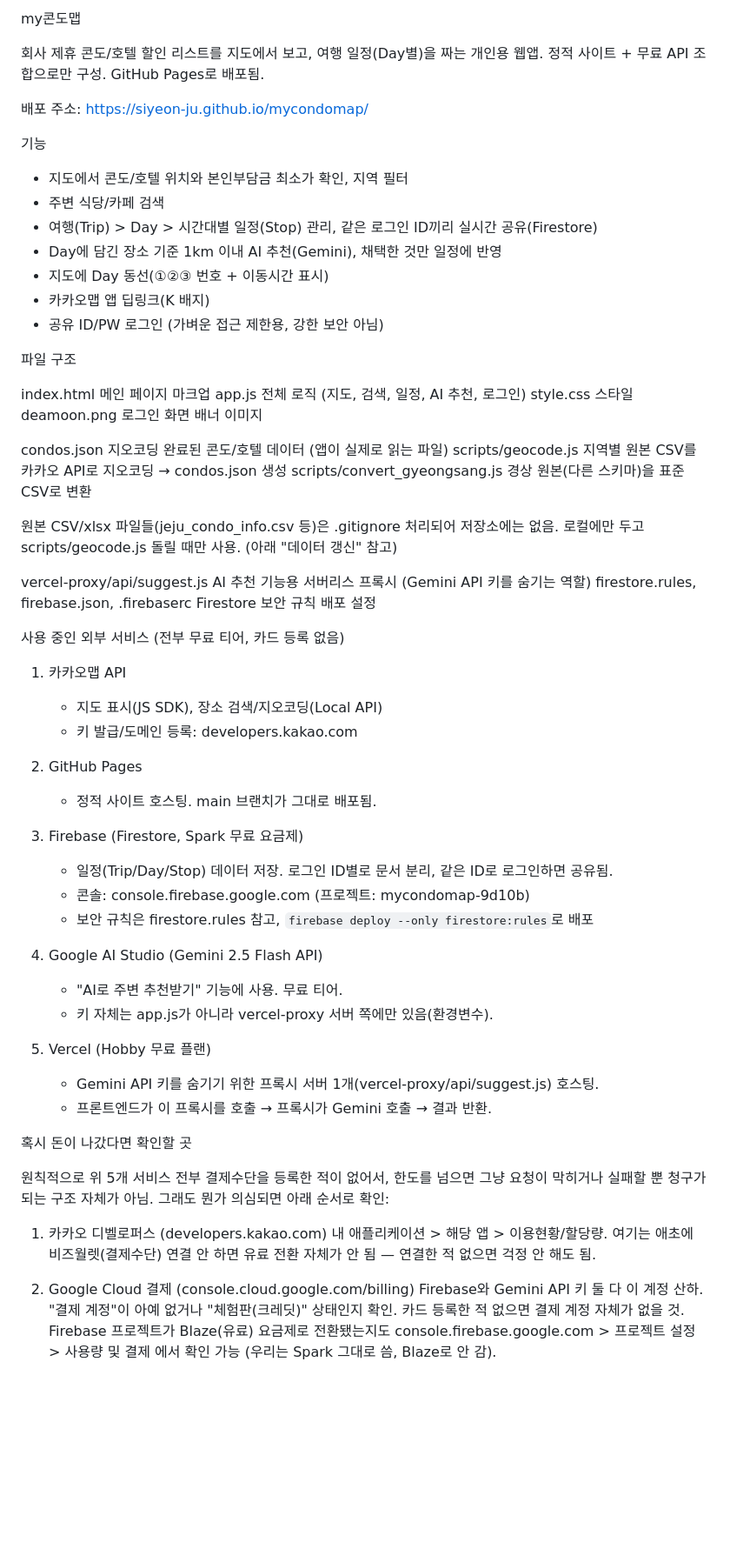
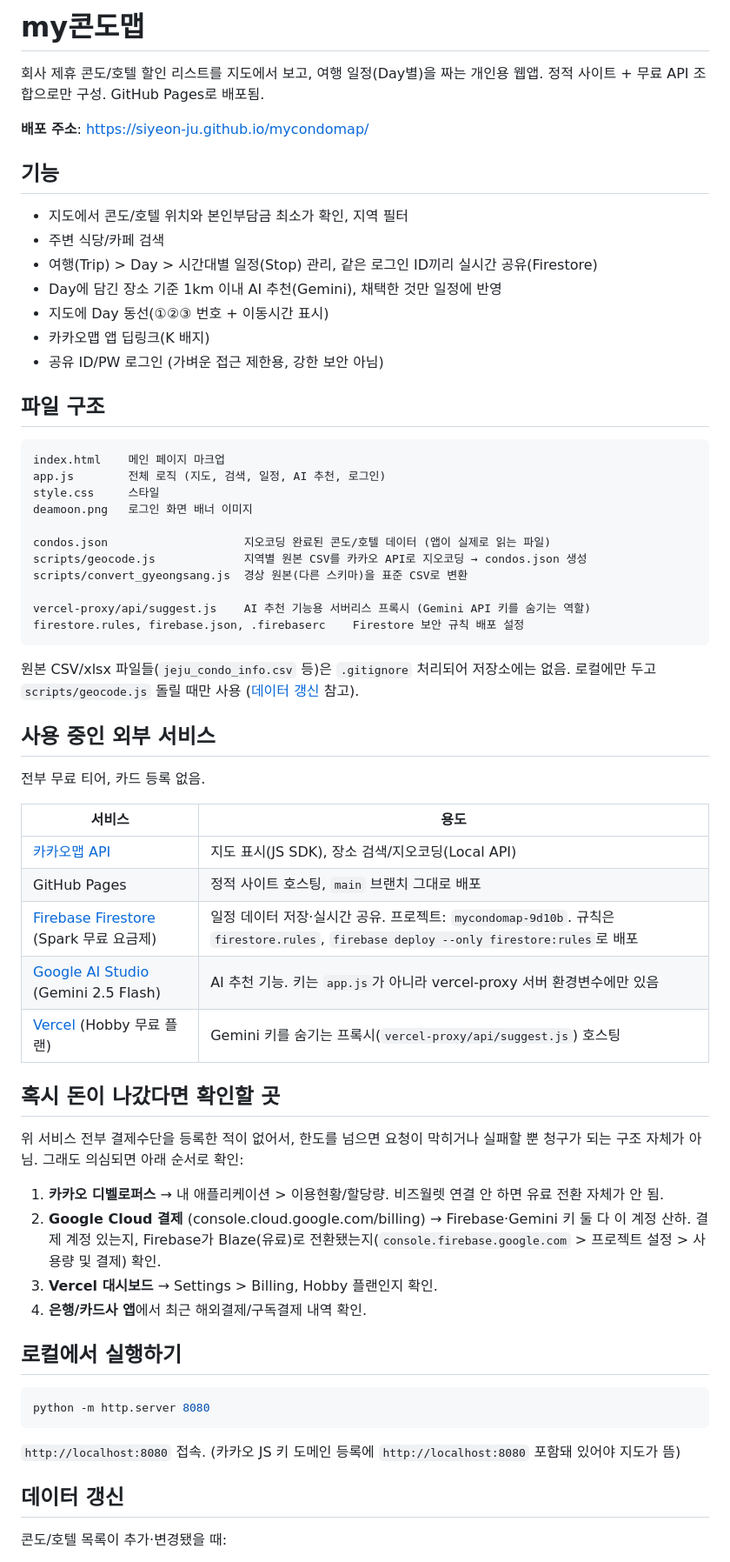
Before and after one commit to SiYeon-Ju/mycondomap, a Markdown page: README.md, the part around one of its changes. Shown at 87% size. Rendered like a GitHub page; blank space fills up the shorter version.

Commit message:
Format README with proper markdown (headers, table, code fences)

````diff
--- a/README.md
+++ b/README.md
@@ -1,12 +1,11 @@
-my콘도맵
+# my콘도맵
 
 회사 제휴 콘도/호텔 할인 리스트를 지도에서 보고, 여행 일정(Day별)을 짜는 개인용 웹앱.
 정적 사이트 + 무료 API 조합으로만 구성. GitHub Pages로 배포됨.
 
-배포 주소: https://siyeon-ju.github.io/mycondomap/
+**배포 주소**: https://siyeon-ju.github.io/mycondomap/
 
-
-기능
+## 기능
 
 - 지도에서 콘도/호텔 위치와 본인부담금 최소가 확인, 지역 필터
 - 주변 식당/카페 검색
@@ -16,62 +15,56 @@ my콘도맵
 - 카카오맵 앱 딥링크(K 배지)
 - 공유 ID/PW 로그인 (가벼운 접근 제한용, 강한 보안 아님)
 
+## 파일 구조
 
-파일 구조
+```
+index.html    메인 페이지 마크업
+app.js        전체 로직 (지도, 검색, 일정, AI 추천, 로그인)
+style.css     스타일
+deamoon.png   로그인 화면 배너 이미지
 
-index.html            메인 페이지 마크업
-app.js                전체 로직 (지도, 검색, 일정, AI 추천, 로그인)
-style.css             스타일
-deamoon.png           로그인 화면 배너 이미지
-
-condos.json           지오코딩 완료된 콘도/호텔 데이터 (앱이 실제로 읽는 파일)
+condos.json                    지오코딩 완료된 콘도/호텔 데이터 (앱이 실제로 읽는 파일)
 scripts/geocode.js             지역별 원본 CSV를 카카오 API로 지오코딩 → condos.json 생성
 scripts/convert_gyeongsang.js  경상 원본(다른 스키마)을 표준 CSV로 변환
 
-원본 CSV/xlsx 파일들(jeju_condo_info.csv 등)은 .gitignore 처리되어 저장소에는 없음.
-로컬에만 두고 scripts/geocode.js 돌릴 때만 사용. (아래 "데이터 갱신" 참고)
-
 vercel-proxy/api/suggest.js    AI 추천 기능용 서버리스 프록시 (Gemini API 키를 숨기는 역할)
 firestore.rules, firebase.json, .firebaserc    Firestore 보안 규칙 배포 설정
+```
 
+원본 CSV/xlsx 파일들(`jeju_condo_info.csv` 등)은 `.gitignore` 처리되어 저장소에는 없음.
+로컬에만 두고 `scripts/geocode.js` 돌릴 때만 사용 ([데이터 갱신](#데이터-갱신) 참고).
 
-사용 중인 외부 서비스 (전부 무료 티어, 카드 등록 없음)
+## 사용 중인 외부 서비스
 
-1. 카카오맵 API
-   - 지도 표시(JS SDK), 장소 검색/지오코딩(Local API)
-   - 키 발급/도메인 등록: developers.kakao.com
+전부 무료 티어, 카드 등록 없음.
 
-2. GitHub Pages
-   - 정적 사이트 호스팅. main 브랜치가 그대로 배포됨.
+| 서비스 | 용도 |
+|---|---|
+| [카카오맵 API](https://developers.kakao.com) | 지도 표시(JS SDK), 장소 검색/지오코딩(Local API) |
+| GitHub Pages | 정적 사이트 호스팅, `main` 브랜치 그대로 배포 |
+| [Firebase Firestore](https://console.firebase.google.com) (Spark 무료 요금제) | 일정 데이터 저장·실시간 공유. 프로젝트: `mycondomap-9d10b`. 규칙은 `firestore.rules`, `firebase deploy --only firestore:rules`로 배포 |
+| [Google AI Studio](https://aistudio.google.com) (Gemini 2.5 Flash) | AI 추천 기능. 키는 `app.js`가 아니라 vercel-proxy 서버 환경변수에만 있음 |
+| [Vercel](https://vercel.com) (Hobby 무료 플랜) | Gemini 키를 숨기는 프록시(`vercel-proxy/api/suggest.js`) 호스팅 |
 
-3. Firebase (Firestore, Spark 무료 요금제)
-   - 일정(Trip/Day/Stop) 데이터 저장. 로그인 ID별로 문서 분리, 같은 ID로 로그인하면 공유됨.
-   - 콘솔: console.firebase.google.com (프로젝트: mycondomap-9d10b)
-   - 보안 규칙은 firestore.rules 참고, `firebase deploy --only firestore:rules`로 배포
+## 혹시 돈이 나갔다면 확인할 곳
 
-4. Google AI Studio (Gemini 2.5 Flash API)
-   - "AI로 주변 추천받기" 기능에 사용. 무료 티어.
-   - 키 자체는 app.js가 아니라 vercel-proxy 서버 쪽에만 있음(환경변수).
+위 서비스 전부 결제수단을 등록한 적이 없어서, 한도를 넘으면 요청이 막히거나
+실패할 뿐 청구가 되는 구조 자체가 아님. 그래도 의심되면 아래 순서로 확인:
 
-5. Vercel (Hobby 무료 플랜)
-   - Gemini API 키를 숨기기 위한 프록시 서버 1개(vercel-proxy/api/suggest.js) 호스팅.
-   - 프론트엔드가 이 프록시를 호출 → 프록시가 Gemini 호출 → 결과 반환.
+1. **카카오 디벨로퍼스** → 내 애플리케이션 > 이용현황/할당량. 비즈월렛 연결 안 하면 유료 전환 자체가 안 됨.
+2. **Google Cloud 결제** (console.cloud.google.com/billing) → Firebase·Gemini 키 둘 다 이 계정 산하. 결제 계정 있는지, Firebase가 Blaze(유료)로 전환됐는지(`console.firebase.google.com` > 프로젝트 설정 > 사용량 및 결제) 확인.
+3. **Vercel 대시보드** → Settings > Billing, Hobby 플랜인지 확인.
+4. **은행/카드사 앱**에서 최근 해외결제/구독결제 내역 확인.
 
+## 로컬에서 실행하기
 
-혹시 돈이 나갔다면 확인할 곳
+```bash
+python -m http.server 8080
+```
 
-원칙적으로 위 5개 서비스 전부 결제수단을 등록한 적이 없어서, 한도를 넘으면
-그냥 요청이 막히거나 실패할 뿐 청구가 되는 구조 자체가 아님. 그래도 뭔가
-의심되면 아래 순서로 확인:
+`http://localhost:8080` 접속. (카카오 JS 키 도메인 등록에 `http://localhost:8080` 포함돼 있어야 지도가 뜸)
 
-1. 카카오 디벨로퍼스 (developers.kakao.com)
-   내 애플리케이션 > 해당 앱 > 이용현황/할당량. 여기는 애초에 비즈월렛(결제수단)
-   연결 안 하면 유료 전환 자체가 안 됨 — 연결한 적 없으면 걱정 안 해도 됨.
+## 데이터 갱신
 
-2. Google Cloud 결제 (console.cloud.google.com/billing)
-   Firebase와 Gemini API 키 둘 다 이 계정 산하. "결제 계정"이 아예 없거나
-   "체험판(크레딧)" 상태인지 확인. 카드 등록한 적 없으면 결제 계정 자체가 없을 것.
-   Firebase 프로젝트가 Blaze(유료) 요금제로 전환됐는지도
-   console.firebase.google.com > 프로젝트 설정 > 사용량 및 결제 에서 확인 가능
-   (우리는 Spark 그대로 씀, Blaze로 안 감).
+콘도/호텔 목록이 추가·변경됐을 때:
 
````
Also changed, not shown: other parts of README.md (+9 -25 lines).
